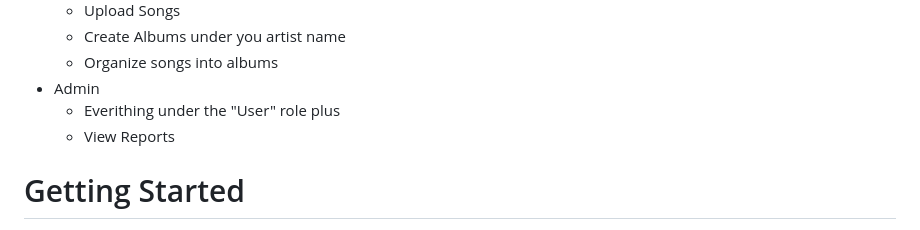
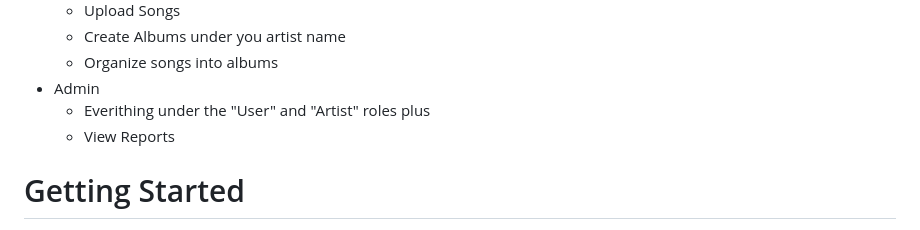
Before and after one commit to roliestpoliest/music_library, a Markdown page: README.md, the part around the change. Drawn GitHub-style.

```diff
--- a/README.md
+++ b/README.md
@@ -20,7 +20,7 @@ Users are clasified under 3 roles: User, Artist, Admin. Each role has its privil
   * Create Albums under you artist name
   * Organize songs into albums
 * Admin
-    * Everithing under the "User" role plus
+    * Everithing under the "User" and "Artist" roles plus
     * View Reports
 
 # Getting Started
```
